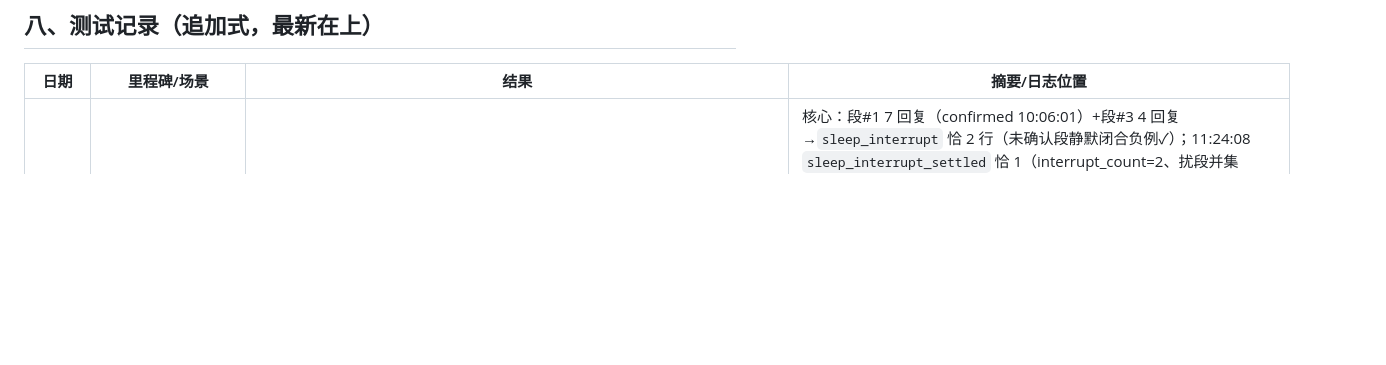
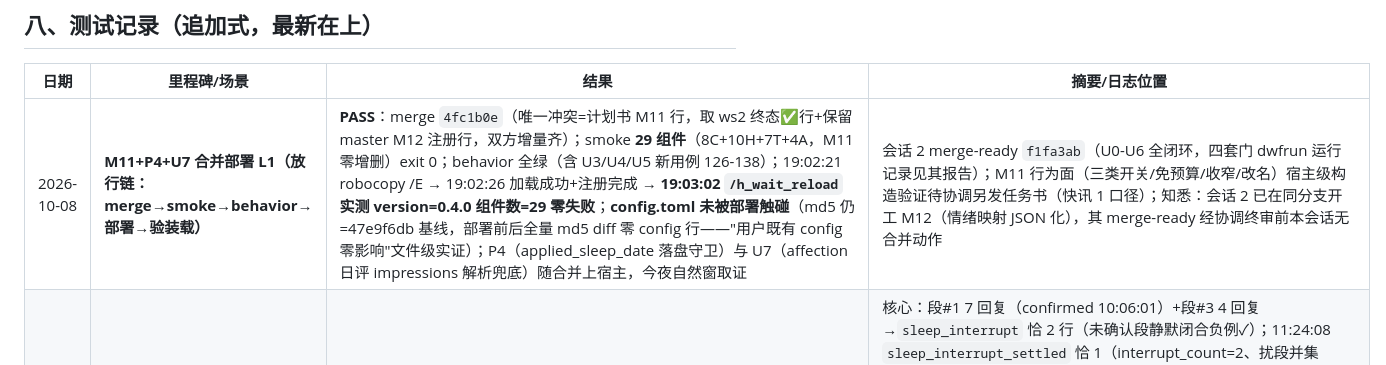
Before and after one commit to cateyemizuki/cateye_life_belonging_to_maimai, a Markdown page: TEST_PROCEDURE.md, the part around the change. Drawn GitHub-style; blank space fills up the shorter version.

Commit message:
docs(TEST_PROCEDURE): §八 补 M11+P4+U7 合并部署 L1 行（merge 7e70e0d/smoke 29/behavior 全绿/19:03:02 验装载/config 零触碰实证）

```diff
--- a/TEST_PROCEDURE.md
+++ b/TEST_PROCEDURE.md
@@ -127,6 +127,7 @@
 
 | 日期 | 里程碑/场景 | 结果 | 摘要/日志位置 |
 |---|---|---|---|
+| 2026-10-08 | **M11+P4+U7 合并部署 L1（放行链：merge→smoke→behavior→部署→验装载）** | **PASS**：merge `4fc1b0e`（唯一冲突=计划书 M11 行，取 ws2 终态✅行+保留 master M12 注册行，双方增量齐）；smoke **29 组件**（8C+10H+7T+4A，M11 零增删）exit 0；behavior 全绿（含 U3/U4/U5 新用例 126-138）；19:02:21 robocopy /E → 19:02:26 加载成功+注册完成 → **19:03:02 `/h_wait_reload` 实测 version=0.4.0 组件数=29 零失败**；**config.toml 未被部署触碰**（md5 仍=47e9f6db 基线，部署前后全量 md5 diff 零 config 行——"用户既有 config 零影响"文件级实证）；P4（applied_sleep_date 落盘守卫）与 U7（affection 日评 impressions 解析兜底）随合并上宿主，今夜自然窗取证 | 会话 2 merge-ready `f1fa3ab`（U0-U6 全闭环，四套门 dwfrun 运行记录见其报告）；M11 行为面（三类开关/免预算/收窄/改名）宿主级构造验证待协调另发任务书（快讯 1 口径）；知悉：会话 2 已在同分支开工 M12（情绪映射 JSON 化），其 merge-ready 经协调终审前本会话无合并动作 |
 | 2026-10-08 | **M8/M9/M10 构造触发战役 T-A/T-B/T-C/T-F（L4 挪锚+harness 注入；核验=分析员+独立确认员双代理工作流）** | **T-B 5/5、T-C 7/7、T-F 5/5 全 pass；T-A 6/9 pass**（3 条非 pass 均为断言文本不精确被确认员纠正：11:04:06 闭段为 resleep tick 扫描非 reply 懒结算、豁免窗内实为零 reply（§4.5 未真实触发→not-observable）、群 burst#2/#3 JSON 错误未达宿主）→ **M8/M9 宿主级实弹整体成立**；缺口如实：群对照强形式、lie-in 合法值/钳制→明日构造窗；T-D/T-E 跨明日（预算 5/5 被提醒轮耗尽）；T-G 观察级由今晚 00:3x 生成时刻覆盖 | 核心：段#1 7 回复（confirmed 10:06:01）+段#3 4 回复→`sleep_interrupt` 恰 2 行（未确认段静默闭合负例✓）；11:24:08 `sleep_interrupt_settled` 恰 1（interrupt_count=2、扰段并集 23.84min、actual 1.269<计划 1.667、recovery 0.3 短睡档、**净正 0.126≤0.15 上限**、k=1.4 target 档、reply_count=11）；提醒 1/2、2/2（channel=emotion 入预算，used=5 对账一致）+`nap_reminder_blocked`（segment_not_confirmed）负例；**tool_search 检出 5 个 deferred tools 含 nap_lie_in**（隐藏工具可达性实弹）；13:54:13 非睡眠期调用→拒绝话术回灌+`nap_lie_in_applied`=0+无写库（不计次✓）；T-F：旧 4 时间窗字段零报错、patrol 零问候、missing intent 照旧；深夜引导行进 4 轮 replyer prompt。证据：`work_report/20261008_1519_会话1_M8M9M10构造触发战役T-ABCF与P0b部署.md`（含 config 恢复 md5 一览表+两新操作教训）+ 工作流 artifact《战役证据核验报告》（dwfrun-1f7e0393） |
 | 2026-10-08 | **M8 首个取证夜截断作废 + P0b 裁判解析缺陷根因与修复（ef80b1c）** | 10-07 自然夜 23:06:43 sleep_started(8.0h) 起 2h00m26s（25.1%）被 01:47 机器级脏关机截断（Kernel-Power 41/6008、BugcheckCode=0 非蓝屏、无优雅关机痕迹；硬件电源侧用户自查）→ 协调裁定作废，正式取证夜改 10-08 23:00→10-09 07:00；**P0b**：睡眠裁判 LLM 输出数值带前导 `+`（`+0.04` 等，严格 JSON 非法）→ `_parse_json_loose` 三候选全 `json.loads` 零容错 → 返回 None → 冻结期每 tick 重试烧 LLM（10-07 夜 23:06/23:16 两败、23:27 自愈；重启后 03:55/04:05 同款两败、04:15:46 自愈）；**修复 ef80b1c**：`_strip_leading_plus` 字符串感知剥离前导 `+`（字符串内/指数不动），三份镜像（emotion/referee、planning/role_judge、companion/affection_referee）统一，四套门全 0；10-08 部署后 09:53:29 缓存 21 秒一次落账、全日零「睡眠大修计算失败」（宿主实效首证） | 取证备忘：`maibot-plugins\20261008_0405_协调_意外停机取证备忘.md`；夜析实录 `zcode/l5_work/m8_night_analysis.md` §一（含 10-07 12:05 午睡对照、03:56:55 affection 日评 impressions 非法 JSON=U7 归 ws2）；停机前日志 NTFS mtime 不可信（脏关机元数据未刷盘）——一律以内容时间戳为准 |
 | 2026-10-08 | **醒沿收尾核对（动态工作流补跑 08:00 被应用重启吞掉的定时项）+ be90514 部署 L1** | 醒沿四项全部 evidence-confirmed（分析+独立复核双代理、复核回修 1 轮）：①07:05:46 `emotion.sleep_overhaul` 一次性应用、delta_applied 与 04:15:46 缓存逐值全等（-0.12/-0.05/-0.08）、零 drained；**R1 新观察项**：recovery 输入=8.0h（0.85 档）而非重入观测窗 3.1h——`_sleep_entry_period` 对夜窗内重入恒取锚点整夜口径（service.py:1312-1344），非缓存透传；②预算 used=3 与事件逐渠道对账一致；③affection 日评缺失未补救（U7 宿主实锤）；④PID 37192 存活。**部署 L1 PASS**：be90514（含 ef80b1c）staging /MIR 8 文件 → robocopy /E → 09:03:11 热重载 → 09:05:52 `/h_wait_reload` 实测 version=0.4.0 组件数=29 零失败；宿主 md5 前后对照恰 5 文件变化（3 修复 .py+2 文档），`_strip_leading_plus` 三处在位 | 核对报告：工作流 artifact《醒沿收尾核对报告（10-08 §二）》（run dwfrun-54d33caf，子代理模型=new-provider-4/deepseek/deepseek-v4.1-flash）；§二已回写 `zcode/l5_work/m8_night_analysis.md`；部署 md5 清单 `zcode/l5_work/m8_deploy_host_{pre,post}.md5`；07:39-07:42 多模型网络故障窗与 452 条心跳异常 warning 属适配器/宿主侧（如实上报用户） |
```
